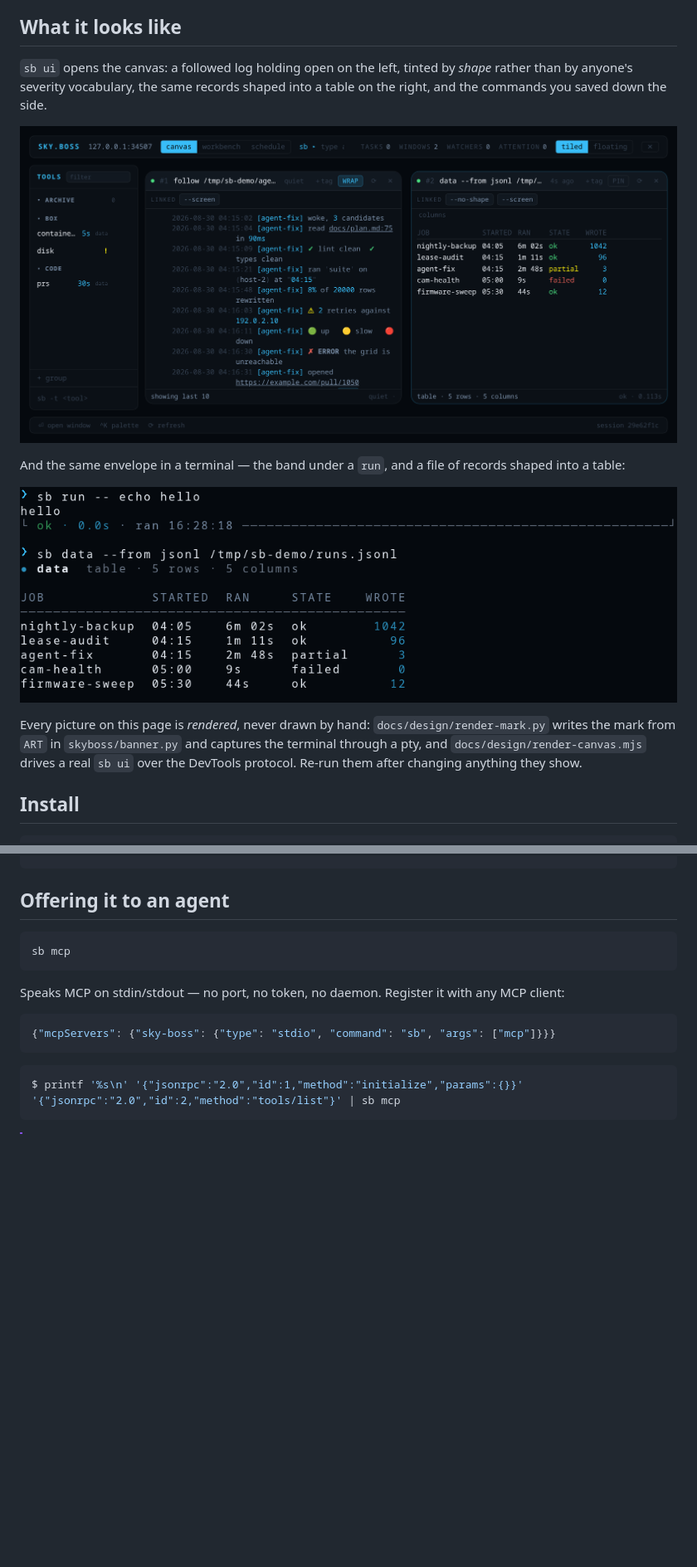
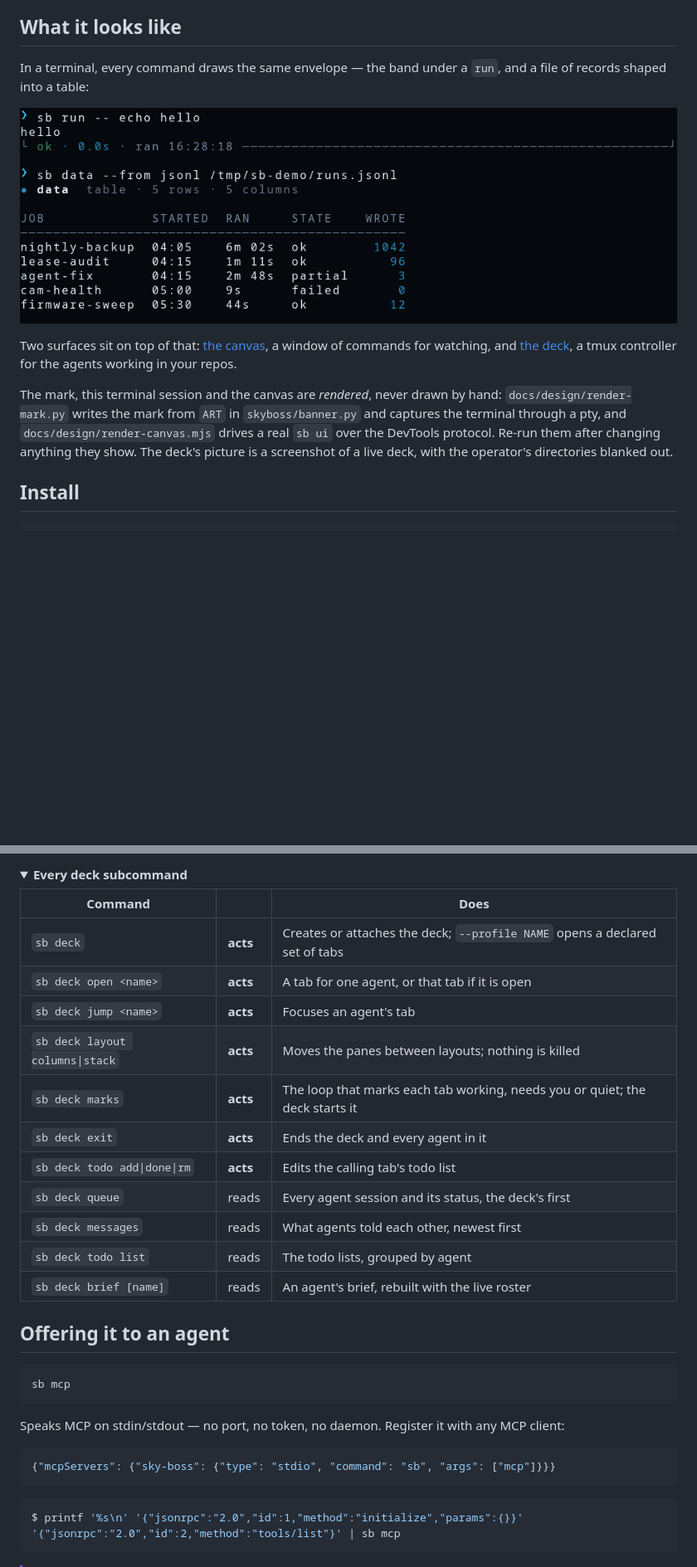
Before and after one commit to skyrowlabs/sky-boss, a Markdown page: README.md, 2 parts joined by grey strips. Shown at 83% size. GitHub-like rendering; folded sections open; blank space fills up the shorter version.

```diff
--- a/README.md
+++ b/README.md
@@ -36,25 +37,21 @@ Four ideas, and everything else follows from them:
 
 ## What it looks like
 
-`sb ui` opens the canvas: a followed log holding open on the left, tinted by *shape* rather than by
-anyone's severity vocabulary, the same records shaped into a table on the right, and the commands
-you saved down the side.
-
-<p align="center">
-  <img src="docs/design/readme-canvas.png" alt="The sky.boss canvas: a tools rail, a tinted follow window, and a shaped table" width="900">
-</p>
-
-And the same envelope in a terminal — the band under a `run`, and a file of records shaped into a
-table:
+In a terminal, every command draws the same envelope — the band under a `run`, and a file of
+records shaped into a table:
 
 <p align="center">
   <img src="docs/design/readme-session.png" alt="A terminal session: sb run -- echo hello, then sb data --from jsonl over a file of records" width="800">
 </p>
 
-Every picture on this page is *rendered*, never drawn by hand: `docs/design/render-mark.py` writes
-the mark from `ART` in `skyboss/banner.py` and captures the terminal through a pty, and
-`docs/design/render-canvas.mjs` drives a real `sb ui` over the DevTools protocol. Re-run them after
-changing anything they show.
+Two surfaces sit on top of that: [the canvas](#the-canvas), a window of commands for watching, and
+[the deck](#the-deck), a tmux controller for the agents working in your repos.
+
+The mark, this terminal session and the canvas are *rendered*, never drawn by hand:
+`docs/design/render-mark.py` writes the mark from `ART` in `skyboss/banner.py` and captures the
+terminal through a pty, and `docs/design/render-canvas.mjs` drives a real `sb ui` over the DevTools
+protocol. Re-run them after changing anything they show. The deck's picture is a screenshot of a
+live deck, with the operator's directories blanked out.
 
 ## Install
 
@@ -464,3 +526,19 @@ sb ui --no-browser --port 8765     # develop against it in a browser
+<details>
+<summary><strong>Every deck subcommand</strong></summary>
+
+| Command | | Does |
+|---|---|---|
+| `sb deck` | **acts** | Creates or attaches the deck; `--profile NAME` opens a declared set of tabs |
+| `sb deck open <name>` | **acts** | A tab for one agent, or that tab if it is open |
+| `sb deck jump <name>` | **acts** | Focuses an agent's tab |
+| `sb deck layout columns\|stack` | **acts** | Moves the panes between layouts; nothing is killed |
+| `sb deck marks` | **acts** | The loop that marks each tab working, needs you or quiet; the deck starts it |
+| `sb deck exit` | **acts** | Ends the deck and every agent in it |
+| `sb deck todo add\|done\|rm` | **acts** | Edits the calling tab's todo list |
+| `sb deck queue` | reads | Every agent session and its status, the deck's first |
+| `sb deck messages` | reads | What agents told each other, newest first |
+| `sb deck todo list` | reads | The todo lists, grouped by agent |
+| `sb deck brief [name]` | reads | An agent's brief, rebuilt with the live roster |
 
 </details>
 
```
Also changed, not shown: other parts of README.md (+72 -6 lines), docs/design/readme-deck.png (added).
